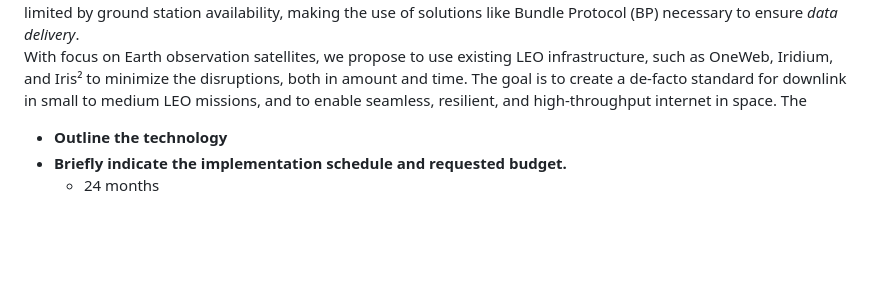
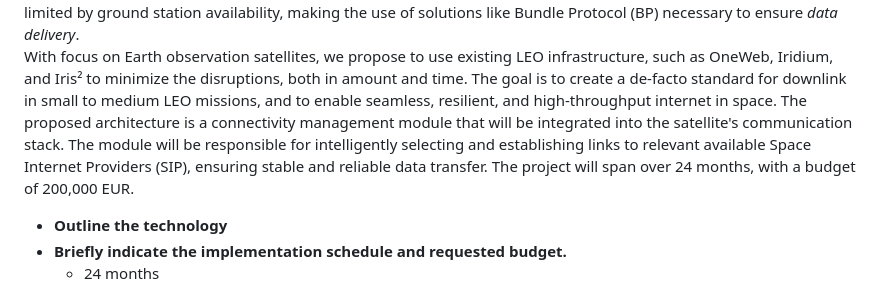
Before and after one commit to sat-masters/docs, a Markdown page: Business/ESA GSTP/GSTP Ansøgning.md, the part around the change printed below. Drawn GitHub-style; blank space fills up the shorter version.

Commit message:
vault backup: 2025-04-11 09:02:38

```diff
--- a/Business/ESA GSTP/GSTP Ansøgning.md
+++ b/Business/ESA GSTP/GSTP Ansøgning.md
@@ -30,7 +31,11 @@ The main problem addressed by DTN solutions are the intermittent connectivity an
 The current downlink model for small to medium satellites in Low Earth Orbit (LEO)  is limited by ground station availability, making the use of solutions like Bundle Protocol (BP) necessary to ensure _data delivery_.
 With focus on Earth observation satellites, we propose to use existing LEO infrastructure, such as OneWeb, Iridium, and Iris² to minimize the disruptions, both in amount and time.
 The goal is to create a de-facto standard for downlink in small to medium LEO missions, and to enable seamless, resilient, and high-throughput internet in space.
-The
+The proposed architecture is a connectivity management module that will be integrated into the satellite's communication stack.
+The module will be responsible for intelligently selecting and establishing links to relevant available Space Internet Providers (SIP), ensuring stable and reliable data transfer.
+The project will span over 24 months, with a budget of 200,000 EUR.
+
+
 - **Outline the technology**
 - **Briefly indicate the implementation schedule and requested budget.**
 	- 24 months
```
Also changed, not shown: other parts of Business/ESA GSTP/GSTP Ansøgning.md (+1 -0 lines).
